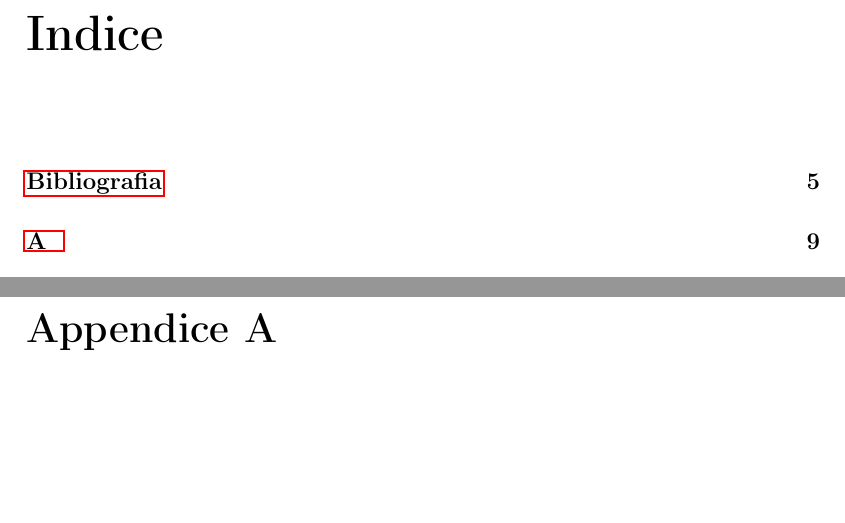
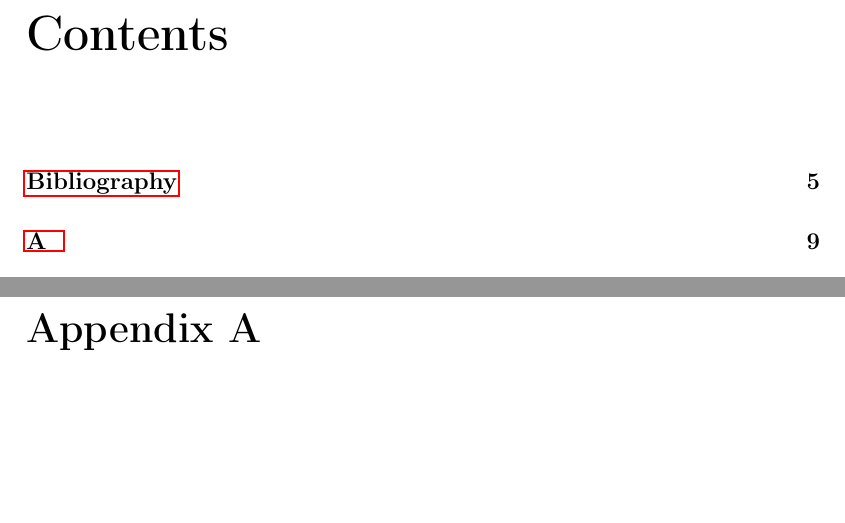
Before and after one commit to GiuseppeFasanella/latex_snippet_codes, a LaTeX book (Book/Book.tex, which reads Book/layout_settings.tex): two parts of pages 3 and 9 of 9, joined at a grey line, cut at the place of the change. Compiled offline with pdfLaTeX; a LaTeX package or settings file that is missing is left out.

Commit message:
Update layout_settings.tex

```diff
--- a/Book/layout_settings.tex
+++ b/Book/layout_settings.tex
@@ -3,9 +3,12 @@
 \usepackage[utf8]{inputenc}%this is to handle accents
 \usepackage[a4paper,top=4.0cm,bottom=4.5cm,left=3.5cm,right=3.5cm,
 bindingoffset=0mm]{geometry}
-\usepackage[italian]{babel}
-%\usepackage[english]{babel}
+\usepackage[frenchb,francais,english]{babel}
 \linespread{1.3} %questo per settare il valore dell'interlinea
+\usepackage[toc,page]{appendix}
+\usepackage[export]{adjustbox}
+\usepackage[backend=bibtex]{biblatex}
+\bibliography{database.bib}
 \usepackage{amsmath}
 \usepackage{graphics}
 \usepackage{graphicx}
```
